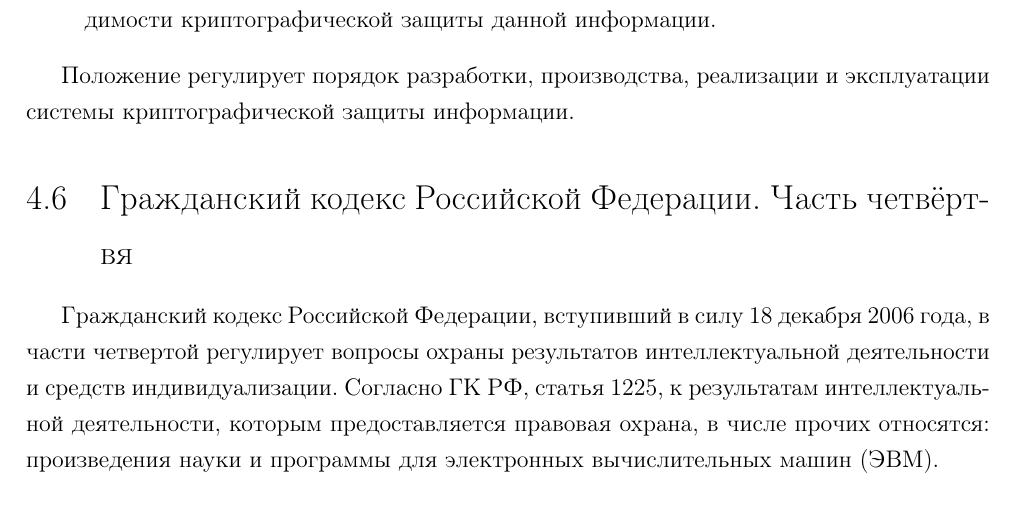
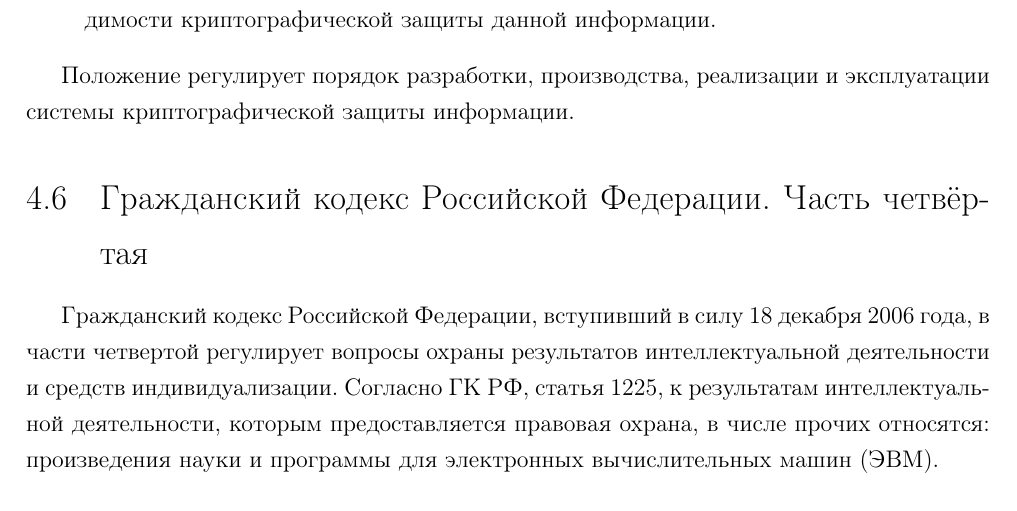
Before and after one commit to cppvik/diploma_latex, a LaTeX thesis (diploma.tex, which reads rights/gk.tex): part of page 32 of 55, cut so that both start at the same text. Compiled offline with pdfLaTeX; a LaTeX package or settings file that is missing is left out.

Commit message:
rights: исправлена опечатка
Signed-off-by: Victor Kartashov <victor.kartashov@gmail.com>

```diff
--- a/rights/gk.tex
+++ b/rights/gk.tex
@@ -1,4 +1,4 @@
-\section{Гражданский кодекс Российской Федерации. Часть четвёртвя} \label{rights_gk}
+\section{Гражданский кодекс Российской Федерации. Часть четвёртая} \label{rights_gk}
 
 Гражданский кодекс Российской Федерации, вступивший в силу 18 декабря 2006 года, в части четвертой регулирует вопросы охраны результатов интеллектуальной деятельности и  средств индивидуализации. Согласно ГК РФ, статья 1225, к результатам интеллектуальной деятельности, которым предоставляется правовая охрана, в числе прочих относятся: произведения науки и программы для электронных вычислительных машин (ЭВМ).
 
```
Also changed, not shown: diploma.pdf.
